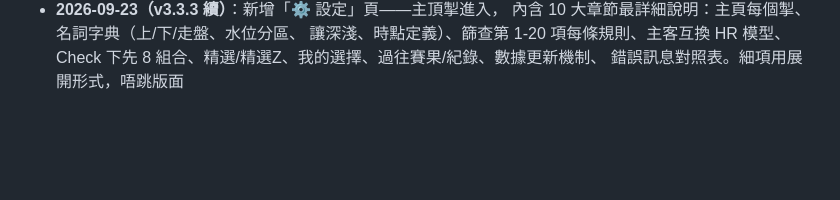
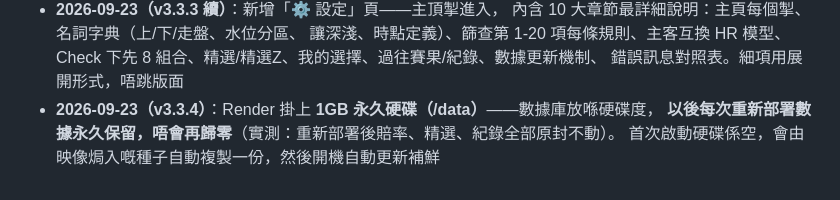
Before and after one commit to carvensam/football-analysis, a Markdown page: 使用說明.md, the part around the change. Rendered like a GitHub page; blank space fills up the shorter version.

Commit message:
docs: v3.3.4 永久硬碟說明

```diff
--- a/使用說明.md
+++ b/使用說明.md
@@ -255,3 +255,6 @@
   讓深淺、時點定義）、篩查第 1-20 項每條規則、主客互換 HR 模型、
   Check 下先 8 組合、精選/精選Z、我的選擇、過往賽果/紀錄、數據更新機制、
   錯誤訊息對照表。細項用展開形式，唔跳版面
+- **2026-09-23（v3.3.4）**：Render 掛上 **1GB 永久硬碟（/data）**——數據庫放喺硬碟度，
+  **以後每次重新部署數據永久保留，唔會再歸零**（實測：重新部署後賠率、精選、紀錄全部原封不動）。
+  首次啟動硬碟係空，會由映像焗入嘅種子自動複製一份，然後開機自動更新補鮮
```
